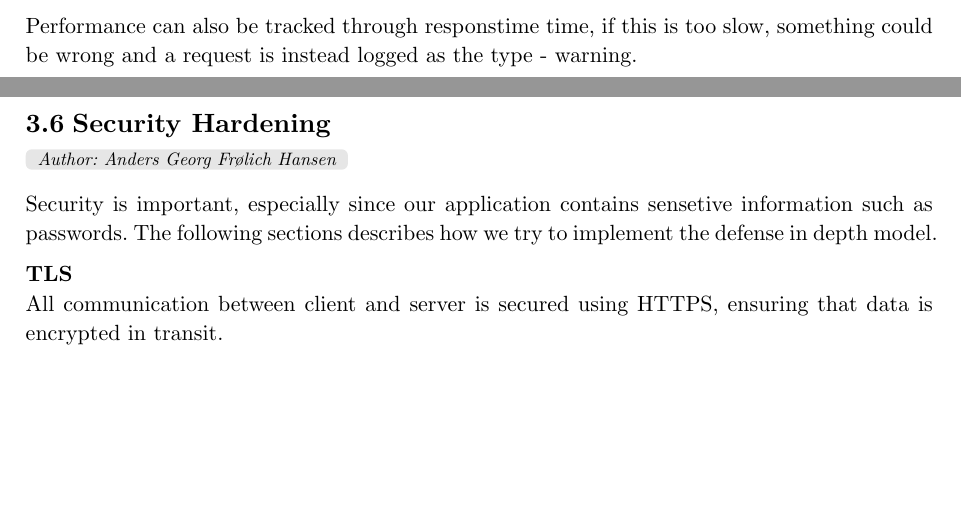
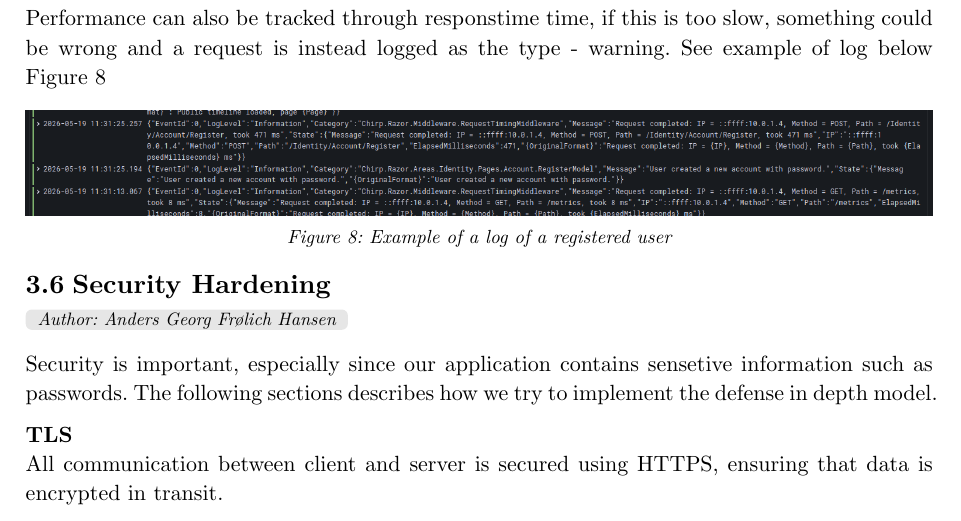
Before and after one commit to Anders0106/Devops2026, a Typst document (report/main.typ): two parts of pages 10 and 11 of 13 before the commit and part of page 11 of 13 after it, the two joined at a grey line, cut so that both start at the same text, the shorter picture padded with empty space. Compiled offline with Typst 0.15.

Commit message:
added log picture

```diff
--- a/report/main.typ
+++ b/report/main.typ
@@ -239,8 +239,12 @@ Exceptions #linebreak()
 *System events* #linebreak()
 System logs #linebreak()
 
-Performance can also be tracked through responstime time, if this is too slow, something could be wrong and a request is instead logged as the type - warning.
+Performance can also be tracked through responstime time, if this is too slow, something could be wrong and a request is instead logged as the type - warning. See example of log below @fig:Log
 
+#figure(
+  image("images/Log.png"),
+  caption: [Example of a log of a registered user],
+) <fig:Log>
 
 == Security Hardening
 #author-tag("Anders Georg Frølich Hansen")
```
Also changed, not shown: report/images/Log.png (added).
